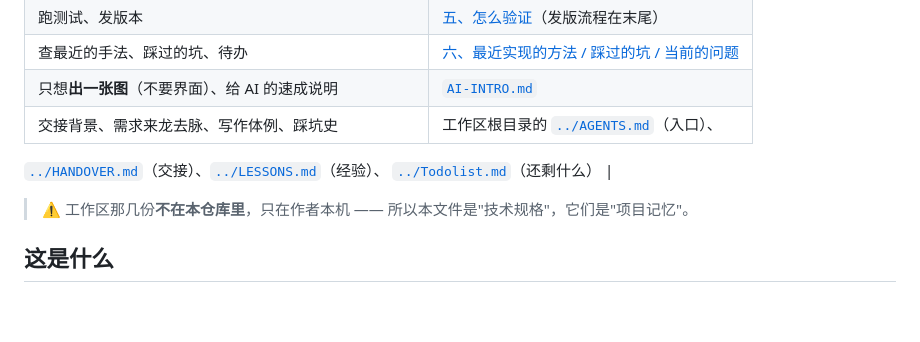
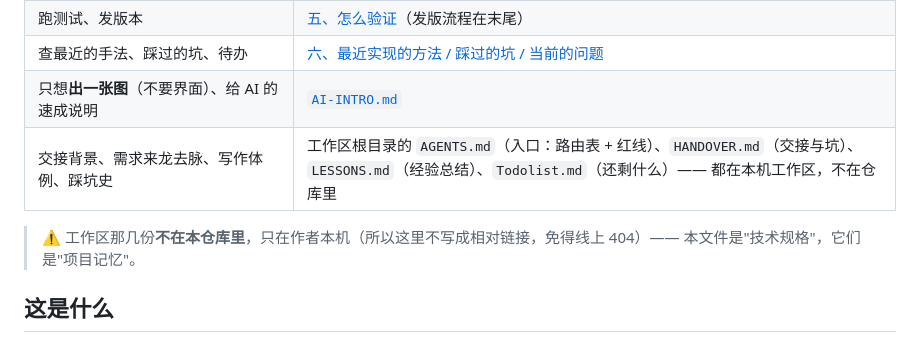
Before and after one commit to Ye-Hegui/syntax-tree-editor-standalone, a Markdown page: AGENTS.md, the part around the change. Rendered like a GitHub page; blank space fills up the shorter version.

Commit message:
AGENTS.md 的路由表不再用会 404 的相对链接（工作区那几份不在仓库里）

```diff
--- a/AGENTS.md
+++ b/AGENTS.md
@@ -17,11 +17,10 @@
 | 跑测试、发版本 | [五、怎么验证](#五怎么验证)（发版流程在末尾） |
 | 查最近的手法、踩过的坑、待办 | [六、最近实现的方法 / 踩过的坑 / 当前的问题](#六最近实现的方法踩过的坑以及当前的问题) |
 | 只想**出一张图**（不要界面）、给 AI 的速成说明 | [`AI-INTRO.md`](AI-INTRO.md) |
-| 交接背景、需求来龙去脉、写作体例、踩坑史 | 工作区根目录的 [`../AGENTS.md`](../AGENTS.md)（入口）、
-[`../HANDOVER.md`](../HANDOVER.md)（交接）、[`../LESSONS.md`](../LESSONS.md)（经验）、
-[`../Todolist.md`](../Todolist.md)（还剩什么） |
+| 交接背景、需求来龙去脉、写作体例、踩坑史 | 工作区根目录的 `AGENTS.md`（入口：路由表 + 红线）、`HANDOVER.md`（交接与坑）、`LESSONS.md`（经验总结）、`Todolist.md`（还剩什么）—— 都在本机工作区，不在仓库里 |
 
-> ⚠️ 工作区那几份**不在本仓库里**，只在作者本机 —— 所以本文件是"技术规格"，它们是"项目记忆"。
+> ⚠️ 工作区那几份**不在本仓库里**，只在作者本机（所以这里不写成相对链接，免得线上 404）——
+> 本文件是"技术规格"，它们是"项目记忆"。
 
 ## 这是什么
 
```
